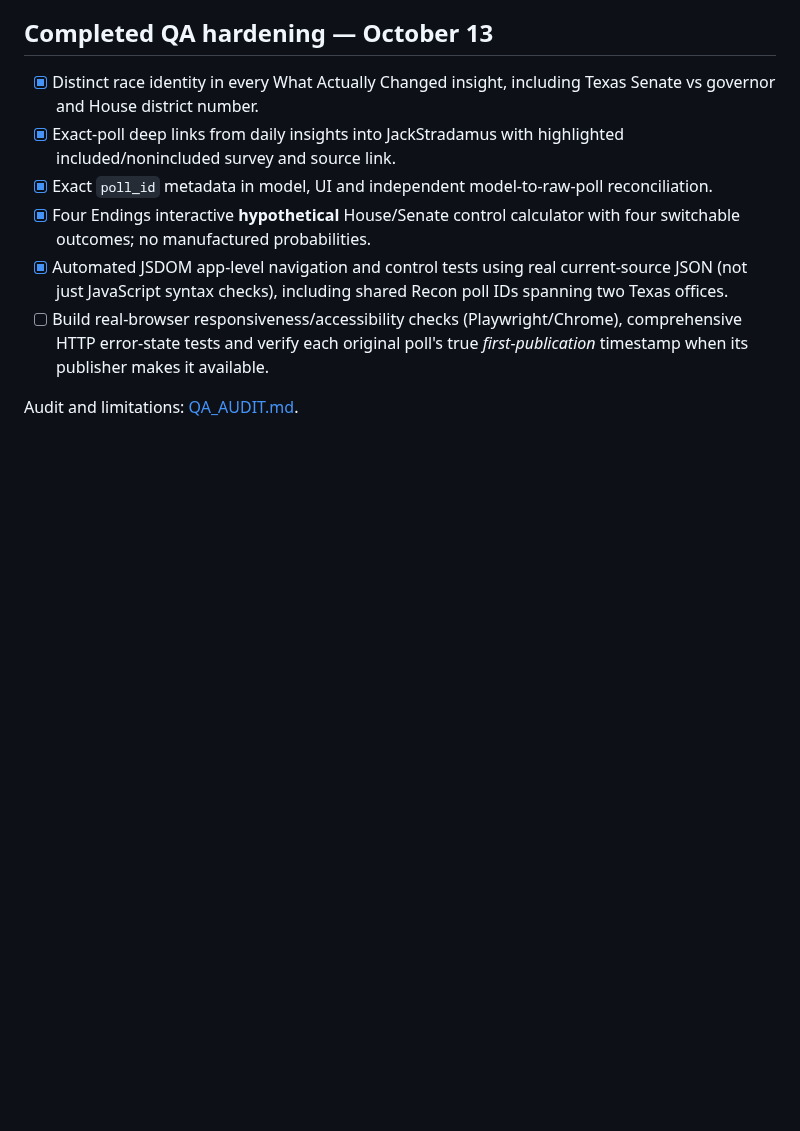
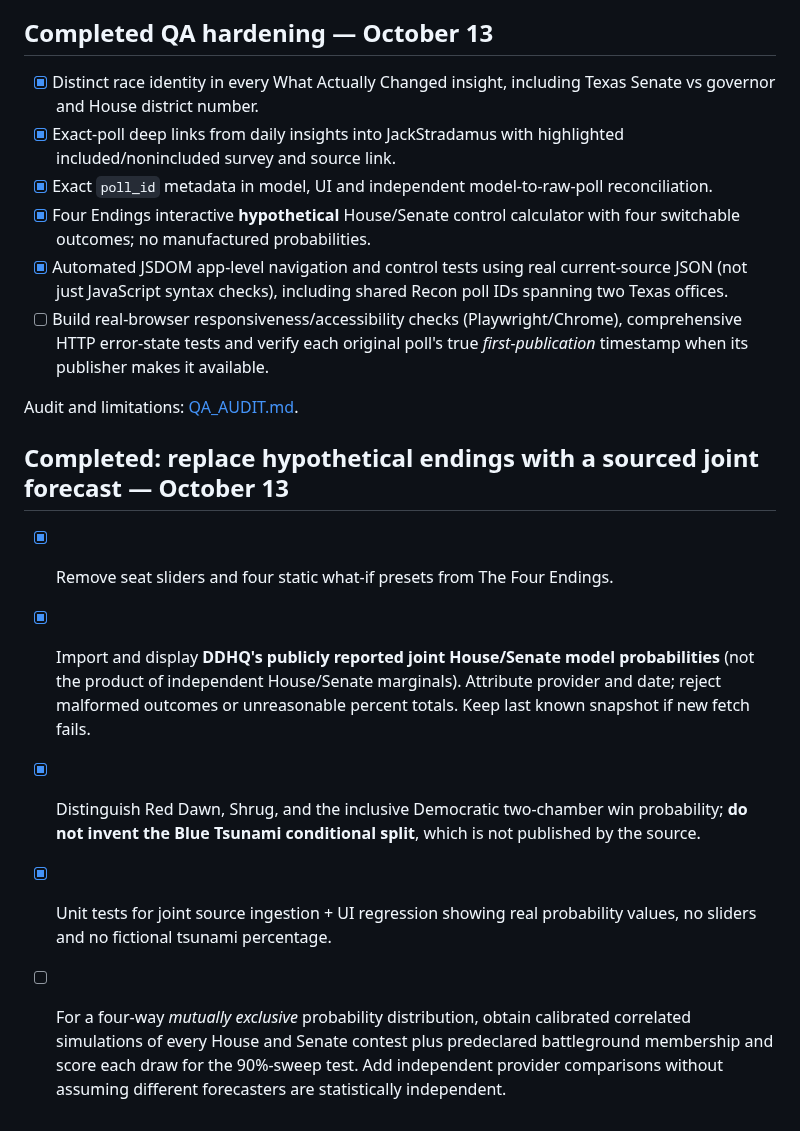
Before and after one commit to jmon18-rgb/Election-Command-Center, a Markdown page: ROADMAP.md, the part around the change. GitHub-like rendering; blank space fills up the shorter version.

Commit message:
Document sourced joint DDHQ congressional control probabilities and unmodeled tsunami conditional split

```diff
--- a/ROADMAP.md
+++ b/ROADMAP.md
@@ -108,3 +108,10 @@
 - [ ] Build real-browser responsiveness/accessibility checks (Playwright/Chrome), comprehensive HTTP error-state tests and verify each original poll's true *first-publication* timestamp when its publisher makes it available.
 
 Audit and limitations: [QA_AUDIT.md](QA_AUDIT.md).
+
+## Completed: replace hypothetical endings with a sourced joint forecast — October 13
+- [x] Remove seat sliders and four static what-if presets from The Four Endings.
+- [x] Import and display **DDHQ's publicly reported joint House/Senate model probabilities** (not the product of independent House/Senate marginals). Attribute provider and date; reject malformed outcomes or unreasonable percent totals. Keep last known snapshot if new fetch fails.
+- [x] Distinguish Red Dawn, Shrug, and the inclusive Democratic two-chamber win probability; **do not invent the Blue Tsunami conditional split**, which is not published by the source.
+- [x] Unit tests for joint source ingestion + UI regression showing real probability values, no sliders and no fictional tsunami percentage.
+- [ ] For a four-way *mutually exclusive* probability distribution, obtain calibrated correlated simulations of every House and Senate contest plus predeclared battleground membership and score each draw for the 90%-sweep test. Add independent provider comparisons without assuming different forecasters are statistically independent.
```
